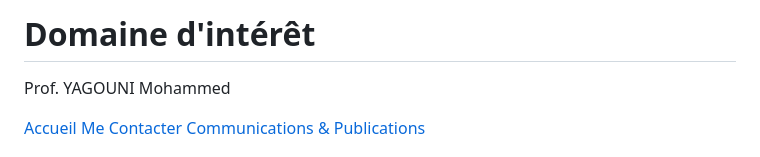
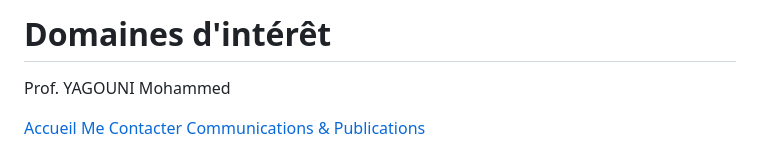
Before and after one commit to yagounimohammed/di, a Markdown page: README.md, the part around the change. Drawn GitHub-style.

```diff
--- a/README.md
+++ b/README.md
@@ -3,7 +3,7 @@
 <head>
   <meta charset="UTF-8" />
   <meta name="viewport" content="width=device-width, initial-scale=1.0"/>
-  <title>Domaine d'intérêt – YAGOUNI Mohammed</title>
+  <title>Domaines d'intérêt – YAGOUNI Mohammed</title>
   <style>
     body {
       margin: 0;
@@ -81,7 +81,7 @@
 </head>
 <body>
   <header>
-    <h1>Domaine d'intérêt</h1>
+    <h1>Domaines d'intérêt</h1>
     <p>Prof. YAGOUNI Mohammed</p>
     <div class="button-container">
       <a href="https://yagounimohammed.github.io/main/" class="btn-link">Accueil</a>
```
